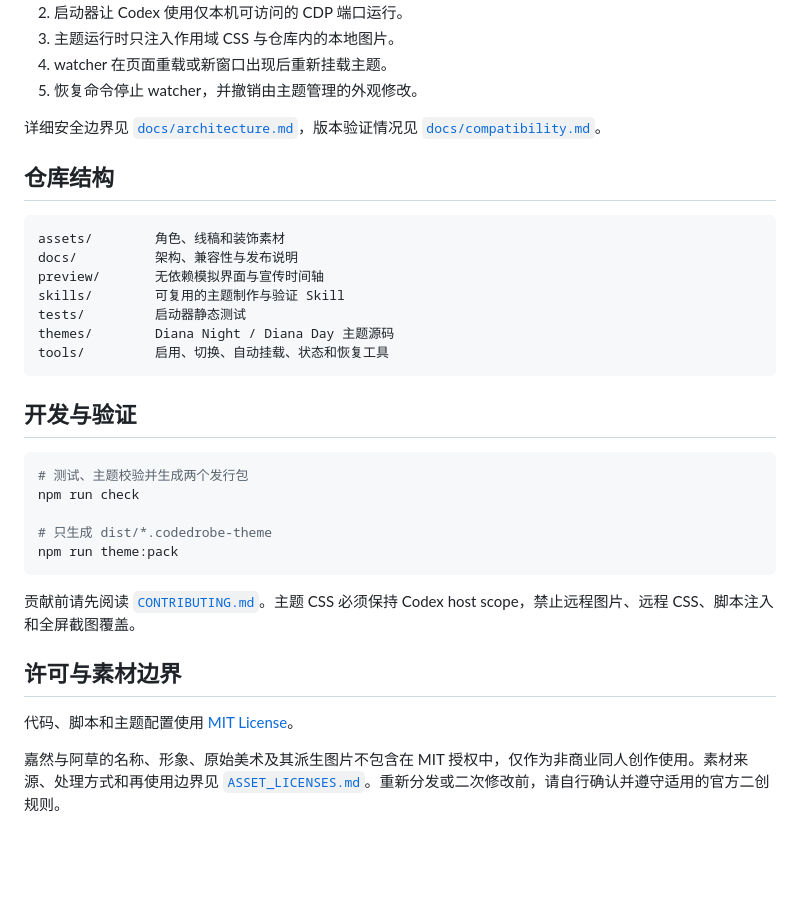
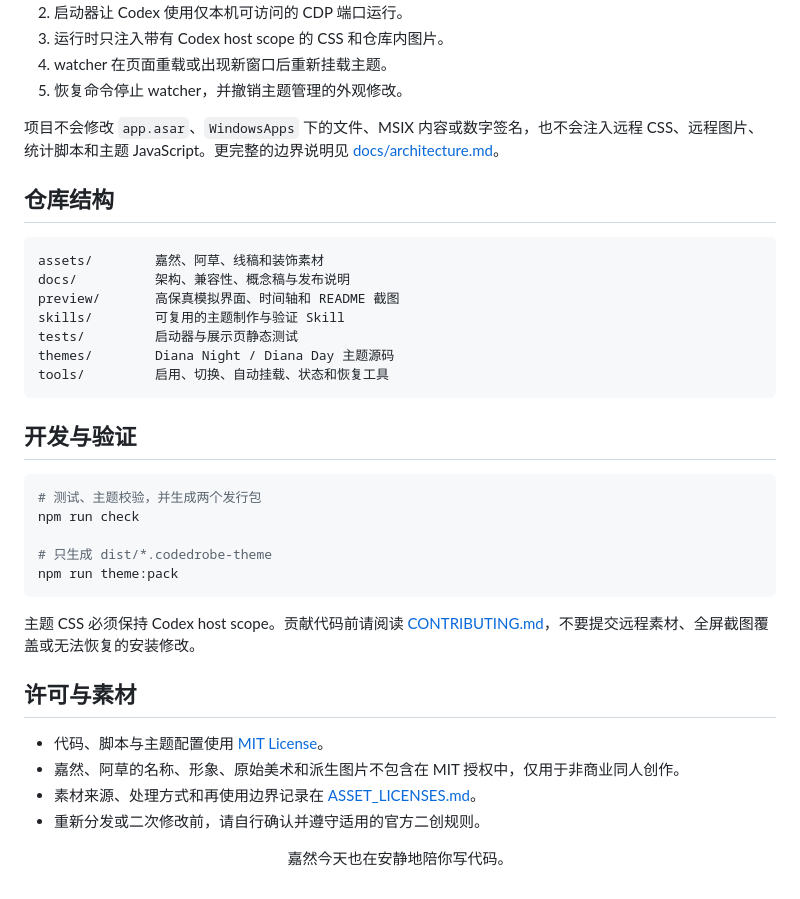
Before and after one commit to lanmengSakura/diana-codex-theme, a Markdown page: README.md, the part around one of its changes. GitHub-like rendering; blank space fills up the shorter version.

````diff
--- a/README.md
+++ b/README.md
@@ -119,18 +144,18 @@ preview/index.html?theme=dark&scene=inspect&controls=none&play=1
 2. 启动器让 Codex 使用仅本机可访问的 CDP 端口运行。
-3. 主题运行时只注入作用域 CSS 与仓库内的本地图片。
-4. watcher 在页面重载或新窗口出现后重新挂载主题。
-5. 恢复命令停止 watcher，并撤销由主题管理的外观修改。
+3. 运行时只注入带有 Codex host scope 的 CSS 和仓库内图片。
+4. watcher 在页面重载或出现新窗口后重新挂载主题。
+5. 恢复命令停止 watcher，并撤销主题管理的外观修改。
 
-详细安全边界见 [`docs/architecture.md`](docs/architecture.md)，版本验证情况见 [`docs/compatibility.md`](docs/compatibility.md)。
+项目不会修改 `app.asar`、`WindowsApps` 下的文件、MSIX 内容或数字签名，也不会注入远程 CSS、远程图片、统计脚本和主题 JavaScript。更完整的边界说明见 [docs/architecture.md](docs/architecture.md)。
 
 ## 仓库结构
 
 ```text
-assets/        角色、线稿和装饰素材
-docs/          架构、兼容性与发布说明
-preview/       无依赖模拟界面与宣传时间轴
+assets/        嘉然、阿草、线稿和装饰素材
+docs/          架构、兼容性、概念稿与发布说明
+preview/       高保真模拟界面、时间轴和 README 截图
 skills/        可复用的主题制作与验证 Skill
-tests/         启动器静态测试
+tests/         启动器与展示页静态测试
 themes/        Diana Night / Diana Day 主题源码
 tools/         启用、切换、自动挂载、状态和恢复工具
 ```
@@ -138,17 +163,24 @@ tools/         启用、切换、自动挂载、状态和恢复工具
 ## 开发与验证
 
 ```powershell
-# 测试、主题校验并生成两个发行包
+# 测试、主题校验，并生成两个发行包
 npm run check
 
 # 只生成 dist/*.codedrobe-theme
 npm run theme:pack
 ```
 
-贡献前请先阅读 [`CONTRIBUTING.md`](CONTRIBUTING.md)。主题 CSS 必须保持 Codex host scope，禁止远程图片、远程 CSS、脚本注入和全屏截图覆盖。
+主题 CSS 必须保持 Codex host scope。贡献代码前请阅读 [CONTRIBUTING.md](CONTRIBUTING.md)，不要提交远程素材、全屏截图覆盖或无法恢复的安装修改。
 
-## 许可与素材边界
+## 许可与素材
 
-代码、脚本和主题配置使用 [MIT License](LICENSE)。
+- 代码、脚本与主题配置使用 [MIT License](LICENSE)。
+- 嘉然、阿草的名称、形象、原始美术和派生图片不包含在 MIT 授权中，仅用于非商业同人创作。
+- 素材来源、处理方式和再使用边界记录在 [ASSET_LICENSES.md](ASSET_LICENSES.md)。
+- 重新分发或二次修改前，请自行确认并遵守适用的官方二创规则。
 
-嘉然与阿草的名称、形象、原始美术及其派生图片不包含在 MIT 授权中，仅作为非商业同人创作使用。素材来源、处理方式和再使用边界见 [`ASSET_LICENSES.md`](ASSET_LICENSES.md)。重新分发或二次修改前，请自行确认并遵守适用的官方二创规则。
+<div align="center">
+
+嘉然今天也在安静地陪你写代码。
+
+</div>
````
Also changed, not shown: other parts of README.md (+85 -60 lines).
